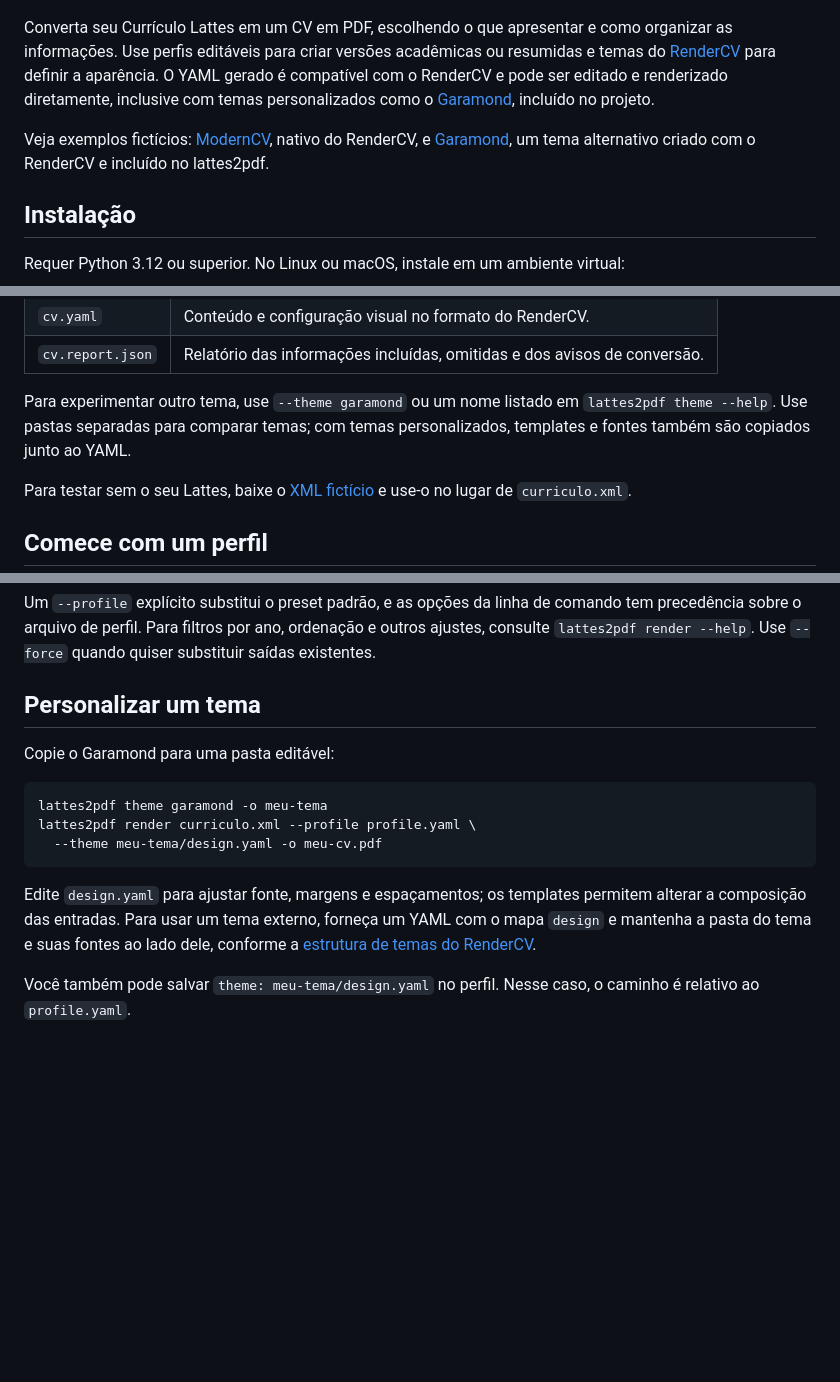
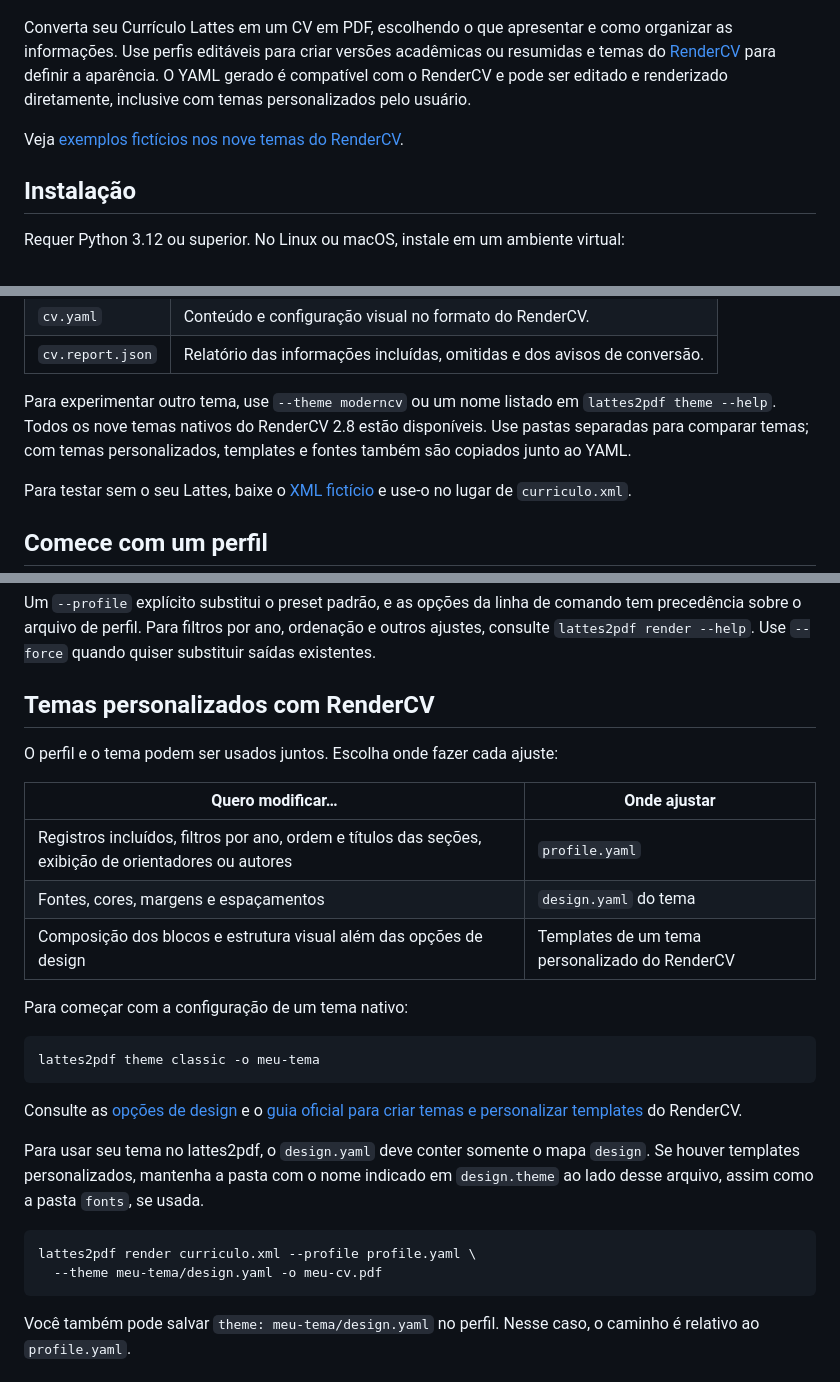
Before and after one commit to mpds/lattes2pdf, a Markdown page: README.md, 3 parts joined by grey strips. Drawn GitHub-style; blank space fills up the shorter version.

Commit message:
docs: explicar perfis e temas personalizados do RenderCV

````diff
--- a/README.md
+++ b/README.md
@@ -4,9 +4,9 @@
   <img src="https://raw.githubusercontent.com/mpds/lattes2pdf/main/assets/social-preview.png" alt="lattes2pdf: uma xícara de café ao lado de um documento PDF" width="800">
 </p>
 
-Converta seu Currículo Lattes em um CV em PDF, escolhendo o que apresentar e como organizar as informações. Use perfis editáveis para criar versões acadêmicas ou resumidas e temas do [RenderCV](https://rendercv.com) para definir a aparência. O YAML gerado é compatível com o RenderCV e pode ser editado e renderizado diretamente, inclusive com temas personalizados como o [Garamond](https://github.com/mpds/lattes2pdf/tree/main/src/lattes2pdf/themes/garamond), incluído no projeto.
+Converta seu Currículo Lattes em um CV em PDF, escolhendo o que apresentar e como organizar as informações. Use perfis editáveis para criar versões acadêmicas ou resumidas e temas do [RenderCV](https://rendercv.com) para definir a aparência. O YAML gerado é compatível com o RenderCV e pode ser editado e renderizado diretamente, inclusive com temas personalizados pelo usuário.
 
-Veja exemplos fictícios: [ModernCV](https://github.com/mpds/lattes2pdf/blob/main/examples/pdfs/moderncv.pdf), nativo do RenderCV, e [Garamond](https://github.com/mpds/lattes2pdf/blob/main/examples/pdfs/garamond.pdf), um tema alternativo criado com o RenderCV e incluído no lattes2pdf.
+Veja [exemplos fictícios nos nove temas do RenderCV](https://github.com/mpds/lattes2pdf/blob/main/examples/README.md).
 
 ## Instalação
 
@@ -44,7 +44,7 @@ Esse comando gera três arquivos:
 | `cv.yaml` | Conteúdo e configuração visual no formato do RenderCV. |
 | `cv.report.json` | Relatório das informações incluídas, omitidas e dos avisos de conversão. |
 
-Para experimentar outro tema, use `--theme garamond` ou um nome listado em `lattes2pdf theme --help`. Use pastas separadas para comparar temas; com temas personalizados, templates e fontes também são copiados junto ao YAML.
+Para experimentar outro tema, use `--theme moderncv` ou um nome listado em `lattes2pdf theme --help`. Todos os nove temas nativos do RenderCV 2.8 estão disponíveis. Use pastas separadas para comparar temas; com temas personalizados, templates e fontes também são copiados junto ao YAML.
 
 Para testar sem o seu Lattes, baixe o [XML fictício](https://raw.githubusercontent.com/mpds/lattes2pdf/main/examples/curriculo.xml) e use-o no lugar de `curriculo.xml`.
 
@@ -174,17 +174,30 @@ lattes2pdf sections publications.articles
 
 Um `--profile` explícito substitui o preset padrão, e as opções da linha de comando tem precedência sobre o arquivo de perfil. Para filtros por ano, ordenação e outros ajustes, consulte `lattes2pdf render --help`. Use `--force` quando quiser substituir saídas existentes.
 
-## Personalizar um tema
+## Temas personalizados com RenderCV
 
-Copie o Garamond para uma pasta editável:
+O perfil e o tema podem ser usados juntos. Escolha onde fazer cada ajuste:
+
+| Quero modificar… | Onde ajustar |
+| --- | --- |
+| Registros incluídos, filtros por ano, ordem e títulos das seções, exibição de orientadores ou autores | `profile.yaml` |
+| Fontes, cores, margens e espaçamentos | `design.yaml` do tema |
+| Composição dos blocos e estrutura visual além das opções de design | Templates de um tema personalizado do RenderCV |
+
+Para começar com a configuração de um tema nativo:
 
 ```bash
-lattes2pdf theme garamond -o meu-tema
+lattes2pdf theme classic -o meu-tema
+```
+
+Consulte as [opções de design](https://docs.rendercv.com/user_guide/yaml_input_structure/design/) e o [guia oficial para criar temas e personalizar templates](https://docs.rendercv.com/user_guide/how_to/override_default_templates/) do RenderCV.
+
+Para usar seu tema no lattes2pdf, o `design.yaml` deve conter somente o mapa `design`. Se houver templates personalizados, mantenha a pasta com o nome indicado em `design.theme` ao lado desse arquivo, assim como a pasta `fonts`, se usada.
+
+```bash
 lattes2pdf render curriculo.xml --profile profile.yaml \
   --theme meu-tema/design.yaml -o meu-cv.pdf
 ```
-
-Edite `design.yaml` para ajustar fonte, margens e espaçamentos; os templates permitem alterar a composição das entradas. Para usar um tema externo, forneça um YAML com o mapa `design` e mantenha a pasta do tema e suas fontes ao lado dele, conforme a [estrutura de temas do RenderCV](https://docs.rendercv.com/user_guide/how_to/override_default_templates/).
 
 Você também pode salvar `theme: meu-tema/design.yaml` no perfil. Nesse caso, o caminho é relativo ao `profile.yaml`.
 
````
Also changed, not shown: other parts of README.md (+2 -2 lines).
